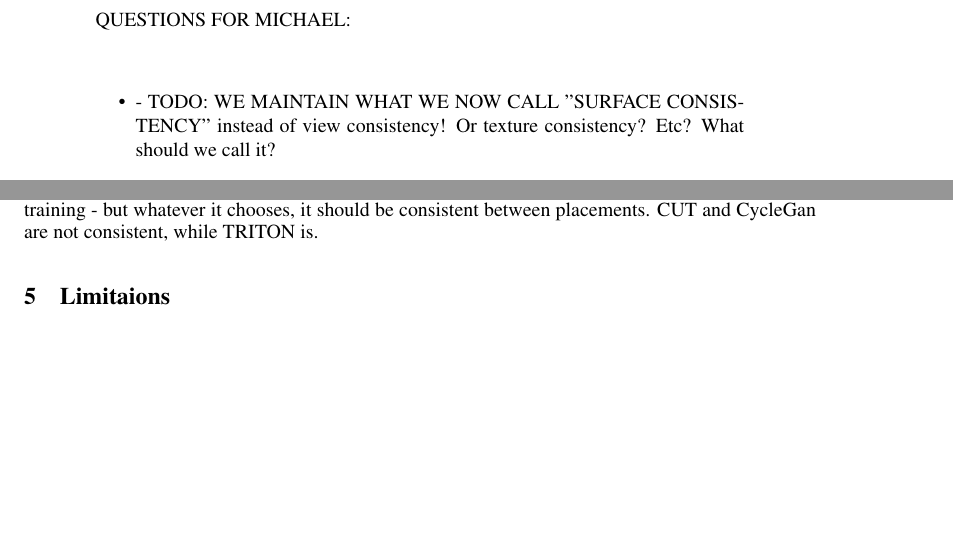
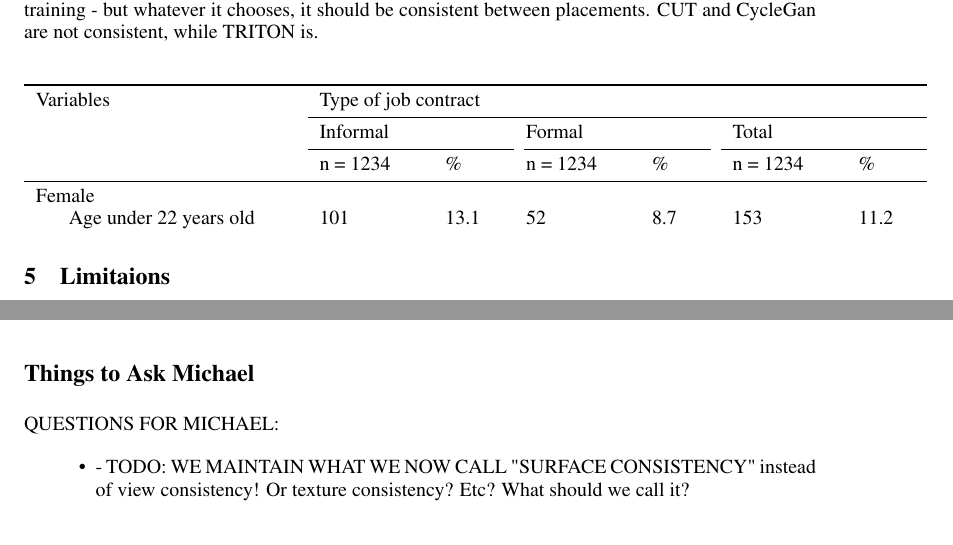
Before and after one commit to RyannDaGreat/TRITON-Paper, a LaTeX problem sheet (CORL/example.tex): two parts of pages 1 and 9 of 12 before the commit and two parts of pages 8 and 12 of 12 after it, joined at a grey line, cut so that both start at the same text, the shorter picture padded with empty space. Compiled offline with pdfLaTeX.

Commit message:
Added basic table

```diff
--- a/CORL/example.tex
+++ b/CORL/example.tex
@@ -48,6 +48,9 @@
 \usepackage{float}
 \usepackage{amsfonts}
 \usepackage{amsmath}
+\usepackage[utf8]{inputenc}
+\usepackage[T1]{fontenc}
+\usepackage{array, booktabs, ragged2e}
 
 %\usepackage[preprint]{corl_2022} % Uncomment for pre-prints (e.g., arxiv); This is like ``final'', but will remove the CORL footnote.
 
@@ -85,11 +88,6 @@
 	% Abstracts should be a single paragraph, between 4--6 sentences long, ideally. Gross violations will trigger corrections at the camera-ready phase.
 
 	% Because of the 6 sentence limit, I've commented out some of the sentences...
-
-	QUESTIONS FOR MICHAEL:
-	\begin{itemize}
-		\item - TODO: WE MAINTAIN WHAT WE NOW CALL "SURFACE CONSISTENCY" instead of view consistency! Or texture consistency? Etc? What should we call it?
-	\end{itemize}
 
 	Unpaired image translation algorithms can be used for sim-to-real tasks, but most fail to generate temporally consistent results.
 	% Because of this, the details or even identity of a particular object might change as it moves across a scene.
@@ -561,6 +559,38 @@ It has 300 photos and 2000 UVL scenes. It features a table with three alphabet b
 	\label{fig:frame_inconsistency_diagram}
 \end{figure}
 
+% 	Alphabet Three
+% 	Masked				Unmasked
+% 	LPIPS		L2		LPIPS		L2
+% 	Sync	Unsync	Sync	Unsync	Sync	Unsync	Sync	Unsync
+% Pure MUNIT	0.0437	0.0373	0.00500	0.00490	0.434	0.402	0.0425	0.0392
+% Texture Only	0.0442	0.0386	0.00586	0.00589	0.285	0.255	0.0364	0.0310
+% Texture Reality	0.0286	0.0267	0.00479	0.00478	0.117	0.1157	0.0123	0.0122
+% CycleGAN			TODO: Sync with respect to L2, so sync is always ≥ unsync
+% CUT				TODO: Google Synthetic Dataset
+
+
+
+
+\newcommand{\mc}[3]{\multicolumn{#1}{#2}{#3}}
+
+\begin{tabular}{p{1ex}>{\RaggedRight}p{4cm}*{3}{p{1.8cm}p{1cm}}}\toprule
+	\multicolumn{2}{l}{Variables} & \multicolumn{2}{l}{Type of job contract} & \multicolumn{4}{c}{} \\\cmidrule{3-8}
+	 &           & \multicolumn{2}{l}{Informal} & \multicolumn{2}{l}{Formal}  & \multicolumn{2}{l}{Total}\\
+	  \cmidrule{3-4} \cmidrule(lr){5-6} \cmidrule{7-8}
+
+	 &            & n = 1234 & \% & n = 1234 & \% & n = 1234 & \% \\\midrule
+	\multicolumn{2}{l}{Female} & \\
+
+	 & Age under 22 years old & 101 & 13.1 & 52 & 8.7 & 153 & 11.2\\
+
+
+	\end{tabular}
+
+
+
+
+
 %===============================================================================
 
 \section{Limitaions}
@@ -710,6 +740,14 @@ Here I put things I won't include in the paper or appendix, but want to keep for
 \end{figure}
 
 
+\section*{Things to Ask Michael}
+
+
+QUESTIONS FOR MICHAEL:
+\begin{itemize}
+	\item - TODO: WE MAINTAIN WHAT WE NOW CALL "SURFACE CONSISTENCY" instead of view consistency! Or texture consistency? Etc? What should we call it?
+\end{itemize}
+
 
 
 \end{document}
```
